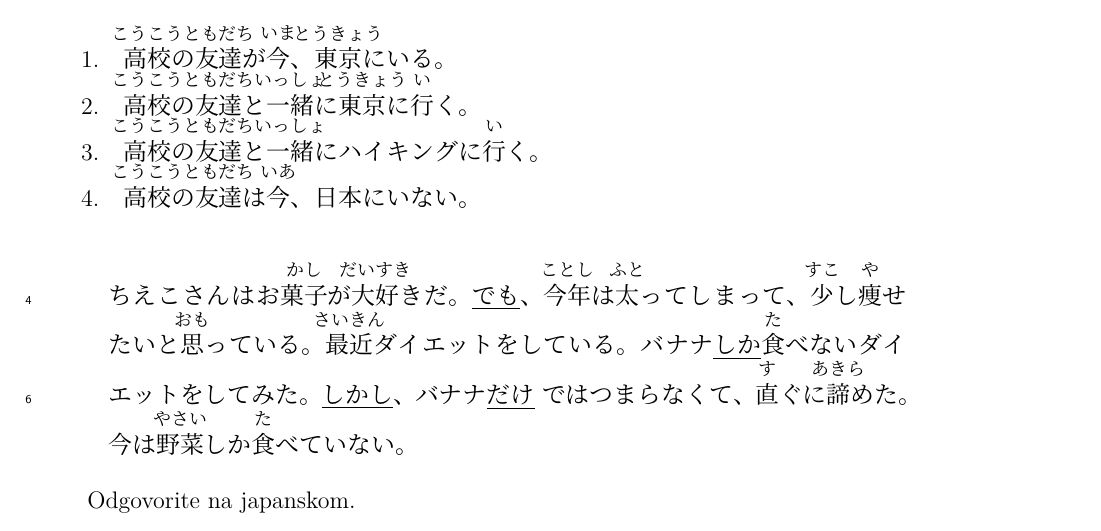
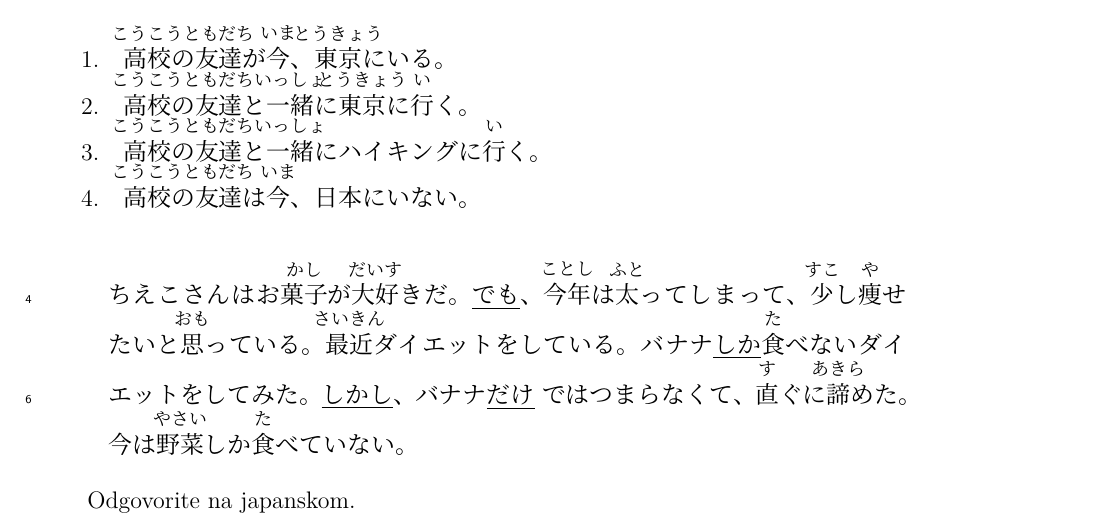
Before and after one commit to Makoto-hr-jp/makoto-japanski, a LaTeX document (radionice/pocetni/vj_zad/00x_vj_citanje.tex): part of the page, cut so that both start at the same text. Compiled offline with XeLaTeX; a missing font is replaced by an installed copy or a similar font.

Commit message:
popravljene greškice u furigani

```diff
--- a/radionice/pocetni/vj_zad/00x_vj_citanje.tex
+++ b/radionice/pocetni/vj_zad/00x_vj_citanje.tex
@@ -13,11 +13,11 @@
 		\item \furigana{高校}{こうこう}の\furigana{友達}{ともだち}が\furigana{今}{いま}、\furigana{東京}{とうきょう}にいる。
 		\item \furigana{高校}{こうこう}の\furigana{友達}{ともだち}と\furigana{一緒}{いっしょ}に\furigana{東京}{とうきょう}に\furigana{行}{い}く。
 		\item \furigana{高校}{こうこう}の\furigana{友達}{ともだち}と\furigana{一緒}{いっしょ}にハイキングに\furigana{行}{い}く。
-		\item \furigana{高校}{こうこう}の\furigana{友達}{ともだち}は\furigana{今}{いあ}、日本にいない。
+		\item \furigana{高校}{こうこう}の\furigana{友達}{ともだち}は\furigana{今}{いま}、日本にいない。
 	\end{mondai}
 
 	\begin{bunshou}
-		ちえこさんはお\furigana{菓子}{かし}が\furigana{大好}{だいすき}きだ。\underline{でも}、\furigana{今年}{ことし}は\furigana{太}{ふと}ってしまって、\furigana{少}{すこ}し\furigana{痩}{や}せたいと\furigana{思}{おも}っている。\furigana{最近}{さいきん}ダイエットをしている。バナナ\underline{しか}\furigana{食}{た}べないダイエットをしてみた。\underline{しかし}、バナナ\underline{だけ}ではつまらなくて、\furigana{直}{す}ぐに\furigana{諦}{あきら}めた。今は\furigana{野菜}{やさい}しか\furigana{食}{た}べていない。
+		ちえこさんはお\furigana{菓子}{かし}が\furigana{大好}{だいす}きだ。\underline{でも}、\furigana{今年}{ことし}は\furigana{太}{ふと}ってしまって、\furigana{少}{すこ}し\furigana{痩}{や}せたいと\furigana{思}{おも}っている。\furigana{最近}{さいきん}ダイエットをしている。バナナ\underline{しか}\furigana{食}{た}べないダイエットをしてみた。\underline{しかし}、バナナ\underline{だけ}ではつまらなくて、\furigana{直}{す}ぐに\furigana{諦}{あきら}めた。今は\furigana{野菜}{やさい}しか\furigana{食}{た}べていない。
 	\end{bunshou}
 
 	\begin{mondai}{Odgovorite na japanskom.}
```
Also changed, not shown: radionice/pocetni/vj_zad/00x_vj_citanje.tex (2 more changed lines).
